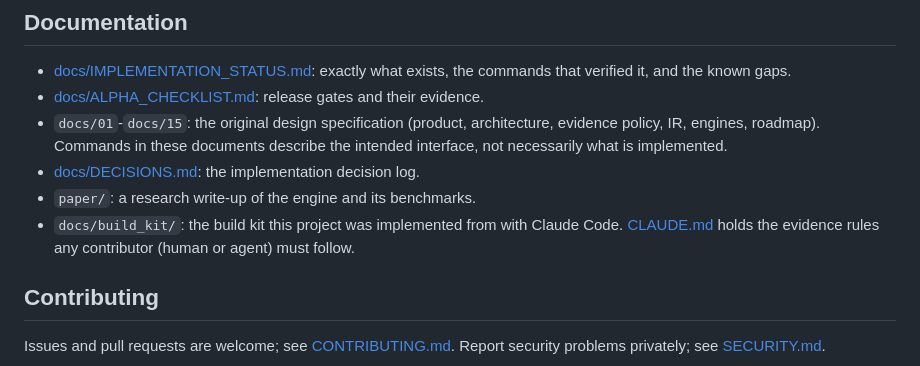
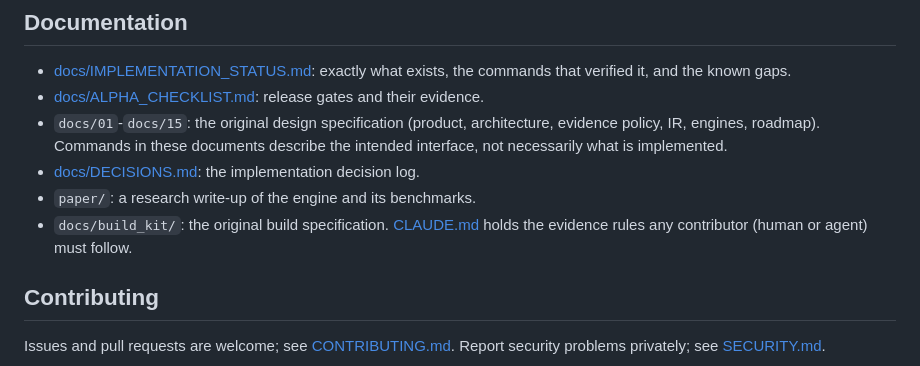
Before and after one commit to kevzho/invariant-guard, a Markdown page: README.md, the part around the change. Rendered like a GitHub page.

Commit message:
README: describe docs/build_kit as the original build specification

```diff
--- a/README.md
+++ b/README.md
@@ -106,7 +106,7 @@ remote_allowed = true                  # required before any non-loopback destin
 - `docs/01`-`docs/15`: the original design specification (product, architecture, evidence policy, IR, engines, roadmap). Commands in these documents describe the intended interface, not necessarily what is implemented.
 - [docs/DECISIONS.md](docs/DECISIONS.md): the implementation decision log.
 - `paper/`: a research write-up of the engine and its benchmarks.
-- `docs/build_kit/`: the build kit this project was implemented from with Claude Code. [CLAUDE.md](CLAUDE.md) holds the evidence rules any contributor (human or agent) must follow.
+- `docs/build_kit/`: the original build specification. [CLAUDE.md](CLAUDE.md) holds the evidence rules any contributor (human or agent) must follow.
 
 ## Contributing
 
```
